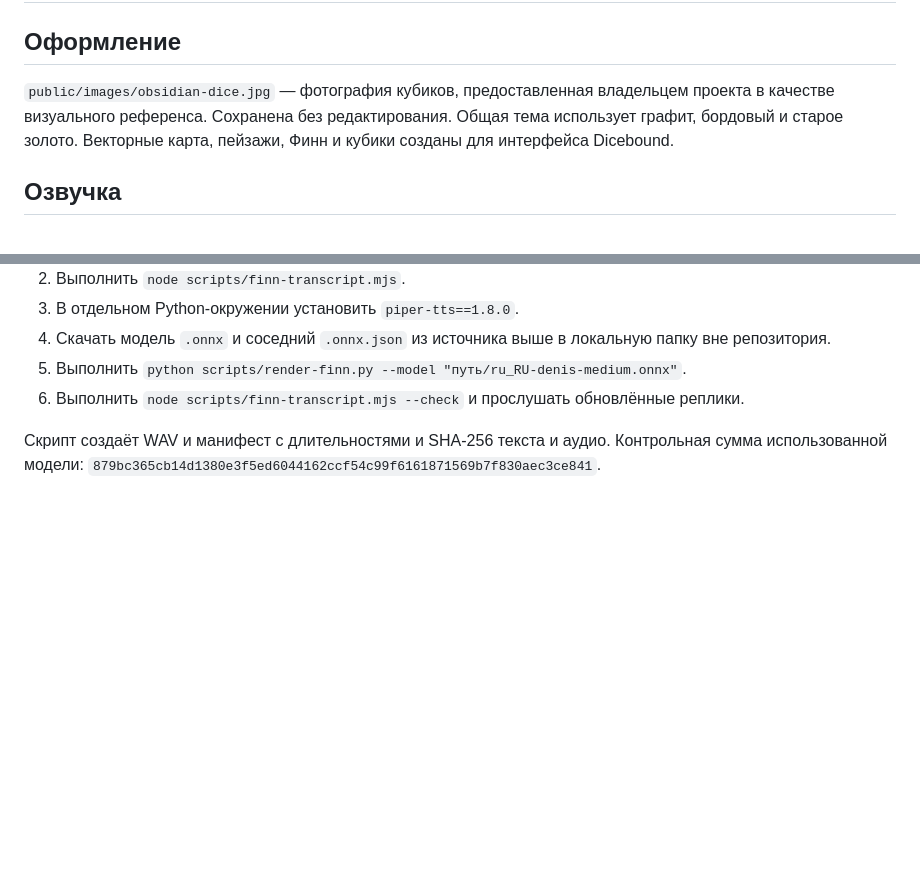
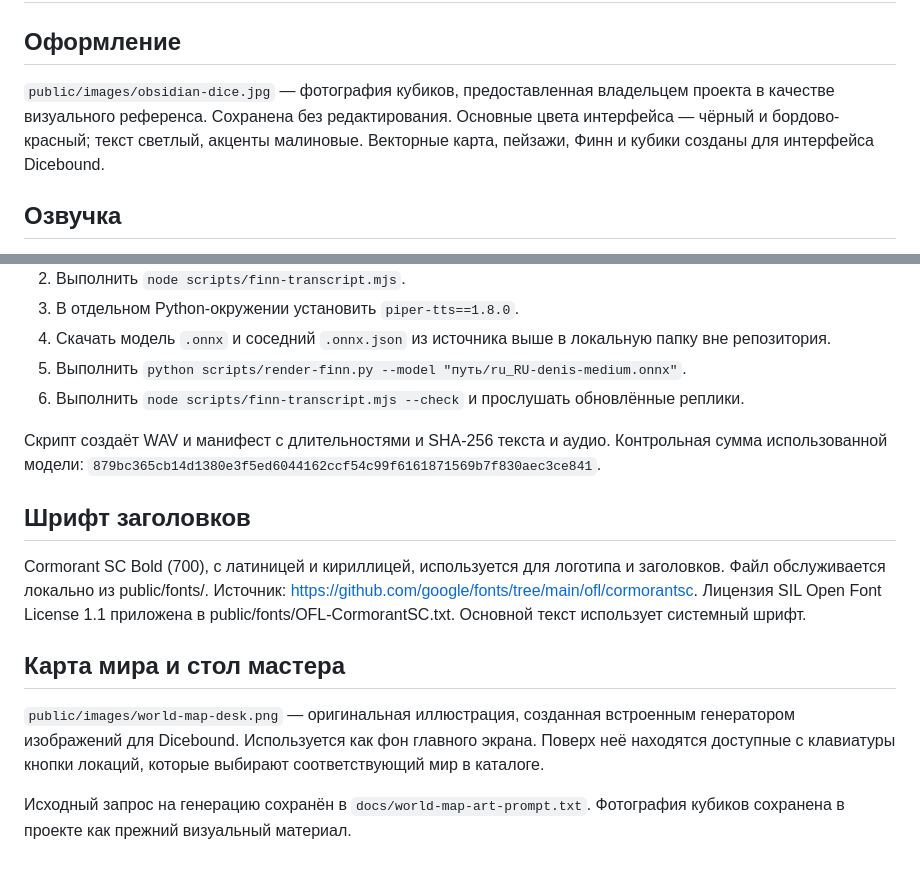
Before and after one commit to RUsIk65/Dicebound, a Markdown page: docs/assets.md, 2 parts joined by grey strips. Rendered like a GitHub page; blank space fills up the shorter version.

```diff
--- a/docs/assets.md
+++ b/docs/assets.md
@@ -2,7 +2,7 @@
 
 ## Оформление
 
-`public/images/obsidian-dice.jpg` — фотография кубиков, предоставленная владельцем проекта в качестве визуального референса. Сохранена без редактирования. Общая тема использует графит, бордовый и старое золото. Векторные карта, пейзажи, Финн и кубики созданы для интерфейса Dicebound.
+`public/images/obsidian-dice.jpg` — фотография кубиков, предоставленная владельцем проекта в качестве визуального референса. Сохранена без редактирования. Основные цвета интерфейса — чёрный и бордово-красный; текст светлый, акценты малиновые. Векторные карта, пейзажи, Финн и кубики созданы для интерфейса Dicebound.
 
 ## Озвучка
 
@@ -20,3 +20,13 @@
 6. Выполнить `node scripts/finn-transcript.mjs --check` и прослушать обновлённые реплики.
 
 Скрипт создаёт WAV и манифест с длительностями и SHA-256 текста и аудио. Контрольная сумма использованной модели: `879bc365cb14d1380e3f5ed6044162ccf54c99f6161871569b7f830aec3ce841`.
+
+## Шрифт заголовков
+
+Cormorant SC Bold (700), с латиницей и кириллицей, используется для логотипа и заголовков. Файл обслуживается локально из public/fonts/. Источник: https://github.com/google/fonts/tree/main/ofl/cormorantsc. Лицензия SIL Open Font License 1.1 приложена в public/fonts/OFL-CormorantSC.txt. Основной текст использует системный шрифт.
+
+## Карта мира и стол мастера
+
+`public/images/world-map-desk.png` — оригинальная иллюстрация, созданная встроенным генератором изображений для Dicebound. Используется как фон главного экрана. Поверх неё находятся доступные с клавиатуры кнопки локаций, которые выбирают соответствующий мир в каталоге.
+
+Исходный запрос на генерацию сохранён в `docs/world-map-art-prompt.txt`. Фотография кубиков сохранена в проекте как прежний визуальный материал.
```
Also changed, not shown: README.md (+3 -1 lines), docs/world-guide-preview.png (added), docs/world-lobby-preview.png (added), 15 other files.
